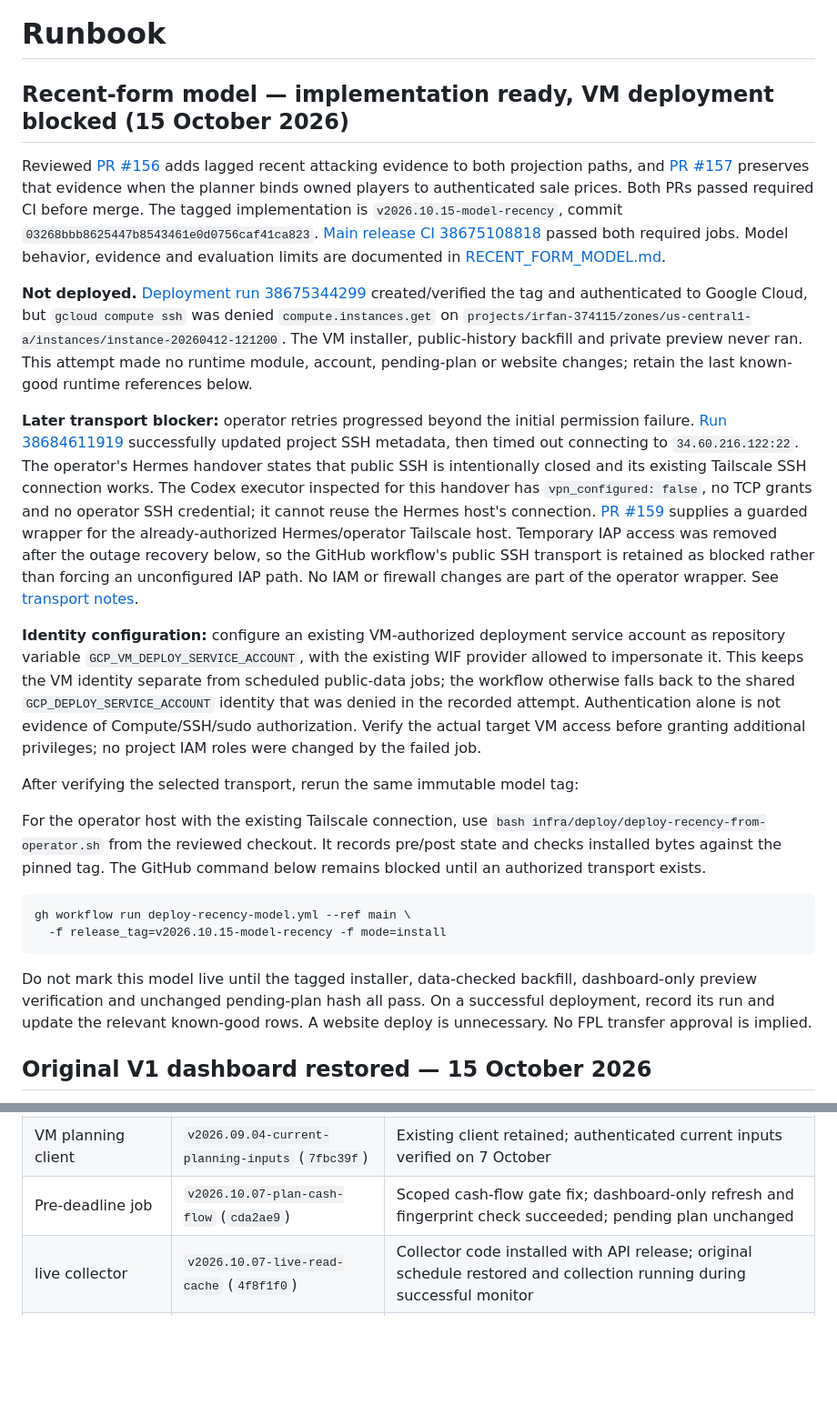
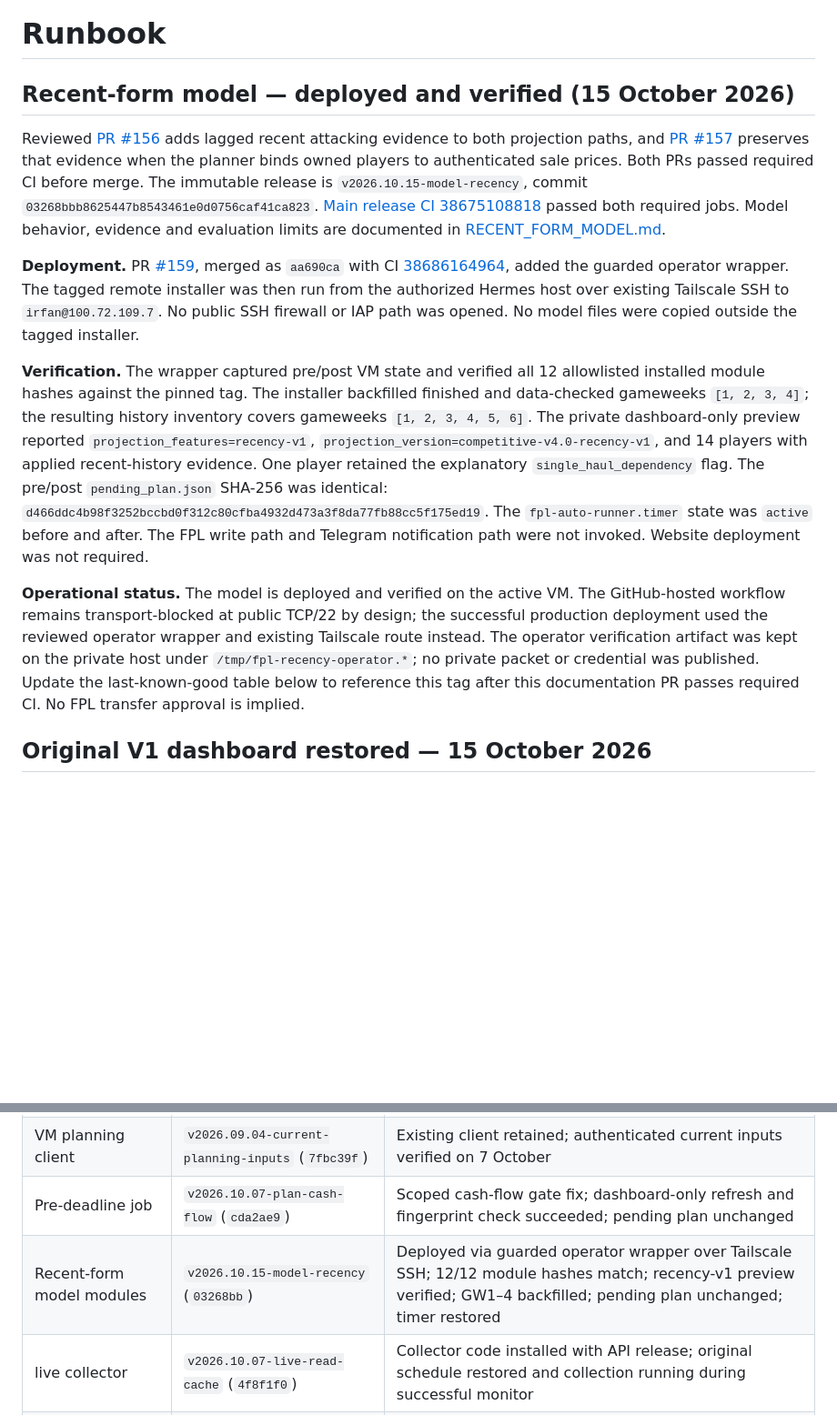
Before and after one commit to lordirfan99/fpl, a Markdown page: docs/RUNBOOK.md, 2 parts joined by grey strips. Shown at 91% size. Drawn GitHub-style; blank space fills up the shorter version.

Commit message:
docs: record verified recency model deployment (#160)
Co-authored-by: Ubuntu <ubuntu@localhost.localdomain>

````diff
--- a/docs/RUNBOOK.md
+++ b/docs/RUNBOOK.md
@@ -1,65 +1,47 @@
 # Runbook
 
-## Recent-form model — implementation ready, VM deployment blocked (15 October 2026)
+## Recent-form model — deployed and verified (15 October 2026)
 
 Reviewed [PR #156](https://github.com/lordirfan99/fpl/pull/156) adds lagged recent
 attacking evidence to both projection paths, and
 [PR #157](https://github.com/lordirfan99/fpl/pull/157) preserves that evidence when
 the planner binds owned players to authenticated sale prices. Both PRs passed
-required CI before merge. The tagged implementation is
+required CI before merge. The immutable release is
 `v2026.10.15-model-recency`, commit
 `03268bbb8625447b8543461e0d0756caf41ca823`.
 [Main release CI 38675108818](https://github.com/lordirfan99/fpl/actions/runs/38675108818)
 passed both required jobs. Model behavior, evidence and evaluation limits are
 documented in [RECENT_FORM_MODEL.md](RECENT_FORM_MODEL.md).
 
-**Not deployed.** [Deployment run 38675344299](https://github.com/lordirfan99/fpl/actions/runs/38675344299)
-created/verified the tag and authenticated to Google Cloud, but `gcloud compute
-ssh` was denied `compute.instances.get` on
-`projects/irfan-374115/zones/us-central1-a/instances/instance-20260412-121200`.
-The VM installer, public-history backfill and private preview never ran. This
-attempt made no runtime module, account, pending-plan or website changes; retain
-the last known-good runtime references below.
+**Deployment.** PR [#159](https://github.com/lordirfan99/fpl/pull/159), merged as
+`aa690ca` with CI [38686164964](https://github.com/lordirfan99/fpl/actions/runs/38686164964),
+added the guarded operator wrapper. The tagged remote installer was then run
+from the authorized Hermes host over existing Tailscale SSH to
+`irfan@100.72.109.7`. No public SSH firewall or IAP path was opened. No model
+files were copied outside the tagged installer.
 
-**Later transport blocker:** operator retries progressed beyond the initial
-permission failure. [Run 38684611919](https://github.com/lordirfan99/fpl/actions/runs/38684611919)
-successfully updated project SSH metadata, then timed out connecting to
-`34.60.216.122:22`. The operator's Hermes handover states that public SSH is
-intentionally closed and its existing Tailscale SSH connection works. The Codex
-executor inspected for this handover has `vpn_configured: false`, no TCP grants
-and no operator SSH credential; it cannot reuse the Hermes host's connection.
-[PR #159](https://github.com/lordirfan99/fpl/pull/159) supplies a guarded wrapper
-for the already-authorized Hermes/operator Tailscale host. Temporary IAP access
-was removed after the outage recovery below, so the GitHub workflow's public
-SSH transport is retained as blocked rather than forcing an unconfigured IAP
-path. No IAM or firewall changes are part of the operator wrapper. See
-[transport notes](../infra/deploy/RECENCY-TRANSPORT.md).
+**Verification.** The wrapper captured pre/post VM state and verified all 12
+allowlisted installed module hashes against the pinned tag. The installer
+backfilled finished and data-checked gameweeks `[1, 2, 3, 4]`; the resulting
+history inventory covers gameweeks `[1, 2, 3, 4, 5, 6]`. The private
+dashboard-only preview reported `projection_features=recency-v1`,
+`projection_version=competitive-v4.0-recency-v1`, and 14 players with applied
+recent-history evidence. One player retained the explanatory
+`single_haul_dependency` flag. The pre/post `pending_plan.json` SHA-256 was
+identical:
+`d466ddc4b98f3252bccbd0f312c80cfba4932d473a3f8da77fb88cc5f175ed19`.
+The `fpl-auto-runner.timer` state was `active` before and after. The FPL write
+path and Telegram notification path were not invoked. Website deployment was
+not required.
 
-**Identity configuration:** configure an existing VM-authorized deployment service account as
-repository variable `GCP_VM_DEPLOY_SERVICE_ACCOUNT`, with the existing WIF
-provider allowed to impersonate it. This keeps the VM identity separate from
-scheduled public-data jobs; the workflow otherwise falls back to the shared
-`GCP_DEPLOY_SERVICE_ACCOUNT` identity that was denied in the recorded attempt.
-Authentication alone is not evidence of Compute/SSH/sudo authorization. Verify
-the actual target VM access before granting additional privileges; no project
-IAM roles were changed by the failed job.
-
-After verifying the selected transport, rerun the same immutable model tag:
-
-For the operator host with the existing Tailscale connection, use
-`bash infra/deploy/deploy-recency-from-operator.sh` from the reviewed checkout.
-It records pre/post state and checks installed bytes against the pinned tag.
-The GitHub command below remains blocked until an authorized transport exists.
-
-```bash
-gh workflow run deploy-recency-model.yml --ref main \
-  -f release_tag=v2026.10.15-model-recency -f mode=install
-```
-
-Do not mark this model live until the tagged installer, data-checked backfill,
-dashboard-only preview verification and unchanged pending-plan hash all pass.
-On a successful deployment, record its run and update the relevant known-good
-rows. A website deploy is unnecessary. No FPL transfer approval is implied.
+**Operational status.** The model is deployed and verified on the active VM.
+The GitHub-hosted workflow remains transport-blocked at public TCP/22 by design;
+the successful production deployment used the reviewed operator wrapper and
+existing Tailscale route instead. The operator verification artifact was kept
+on the private host under `/tmp/fpl-recency-operator.*`; no private packet or
+credential was published. Update the last-known-good table below to reference
+this tag after this documentation PR passes required CI. No FPL transfer approval
+is implied.
 
 ## Original V1 dashboard restored — 15 October 2026
 
@@ -546,6 +528,7 @@ redeploy it. FPL writes remain disabled.
 | Private dashboard exporter | `v2026.10.07-week-simulator` (`b9ec9f9`) | Scoped file install; verified private packet includes 562 model candidates |
 | VM planning client | `v2026.09.04-current-planning-inputs` (`7fbc39f`) | Existing client retained; authenticated current inputs verified on 7 October |
 | Pre-deadline job | `v2026.10.07-plan-cash-flow` (`cda2ae9`) | Scoped cash-flow gate fix; dashboard-only refresh and fingerprint check succeeded; pending plan unchanged |
+| Recent-form model modules | `v2026.10.15-model-recency` (`03268bb`) | Deployed via guarded operator wrapper over Tailscale SSH; 12/12 module hashes match; recency-v1 preview verified; GW1–4 backfilled; pending plan unchanged; timer restored |
 | live collector | `v2026.10.07-live-read-cache` (`4f8f1f0`) | Collector code installed with API release; original schedule restored and collection running during successful monitor |
 | remaining engine + bot | recovered machine image `fpl-zone-recovery-20260904` | Services active; except for the scoped files above, exact source commit not independently established |
 | Telegram bot token | rotated 2026-09-02, in VM `config/credentials.env` only | `@Fplnaf_bot`, chat `-1004464574417` |
````
